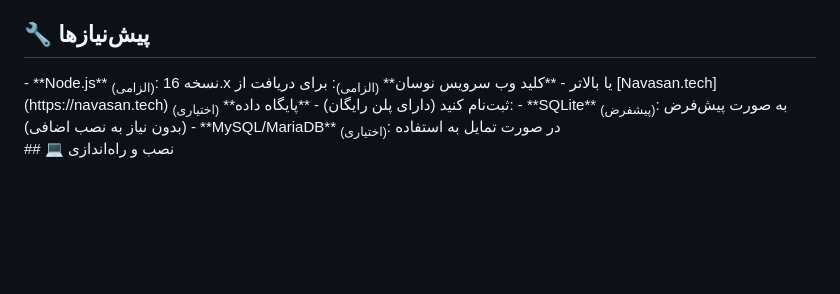
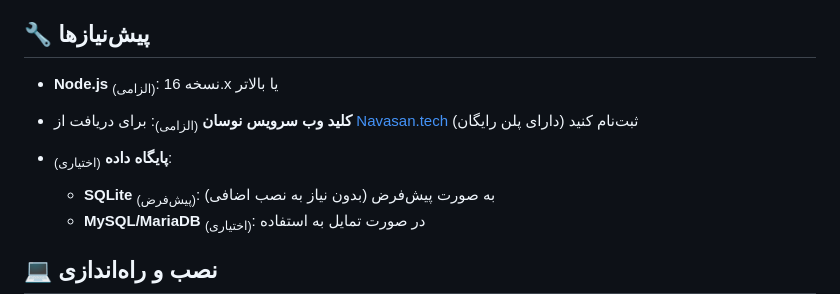
Before and after one commit to MahdiGraph/DollarBaan, a Markdown page: README.md, the part around the change printed below. GitHub-like rendering; blank space fills up the shorter version.

```diff
--- a/README.md
+++ b/README.md
@@ -37,12 +45,17 @@
 
 ## 🔧 پیش‌نیازها
+
 <div dir="rtl">
-- **Node.js** <sub>(الزامی)</sub>: نسخه 16.x یا بالاتر
-- **کلید وب سرویس نوسان** <sub>(الزامی)</sub>: برای دریافت از [Navasan.tech](https://navasan.tech) ثبت‌نام کنید (دارای پلن رایگان)
-- **پایگاه داده** <sub>(اختیاری)</sub>:
-  - **SQLite** <sub>(پیشفرض)</sub>: به صورت پیش‌فرض (بدون نیاز به نصب اضافی)
-  - **MySQL/MariaDB** <sub>(اختیاری)</sub>: در صورت تمایل به استفاده
+
+* **Node.js** <sub>(الزامی)</sub>: نسخه 16.x یا بالاتر
+* **کلید وب سرویس نوسان** <sub>(الزامی)</sub>: برای دریافت از [Navasan.tech](https://navasan.tech) ثبت‌نام کنید (دارای پلن رایگان)
+* **پایگاه داده** <sub>(اختیاری)</sub>:
+
+  * **SQLite** <sub>(پیش‌فرض)</sub>: به صورت پیش‌فرض (بدون نیاز به نصب اضافی)
+  * **MySQL/MariaDB** <sub>(اختیاری)</sub>: در صورت تمایل به استفاده
+
 </div>
+
 ## 💻 نصب و راه‌اندازی
 
 ### دانلود و نصب وابستگی‌ها
```
Also changed, not shown: other parts of README.md (+87 -41 lines).
